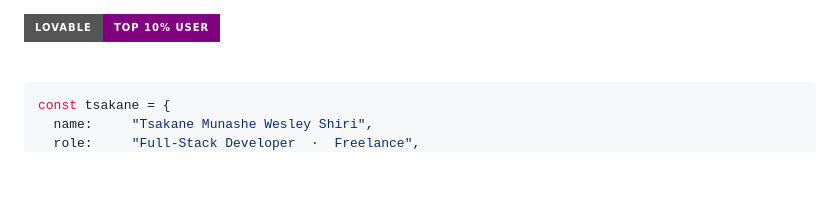
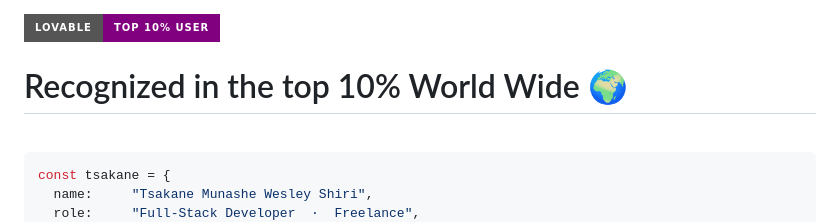
Before and after one commit to tsakane28/tsakane28, a Markdown page: README.md, the part around the change. Drawn GitHub-style; badges without logos; blank space fills up the shorter version.

```diff
--- a/README.md
+++ b/README.md
@@ -1,5 +1,8 @@
 
 ![Lovable Top 10%](https://img.shields.io/badge/Lovable-Top%2010%25%20User-purple?style=for-the-badge)
+<h1>
+    Recognized in the top 10% World Wide 🌍
+</h1>
 <!-- Header -->
 <div align="center">
 
```
